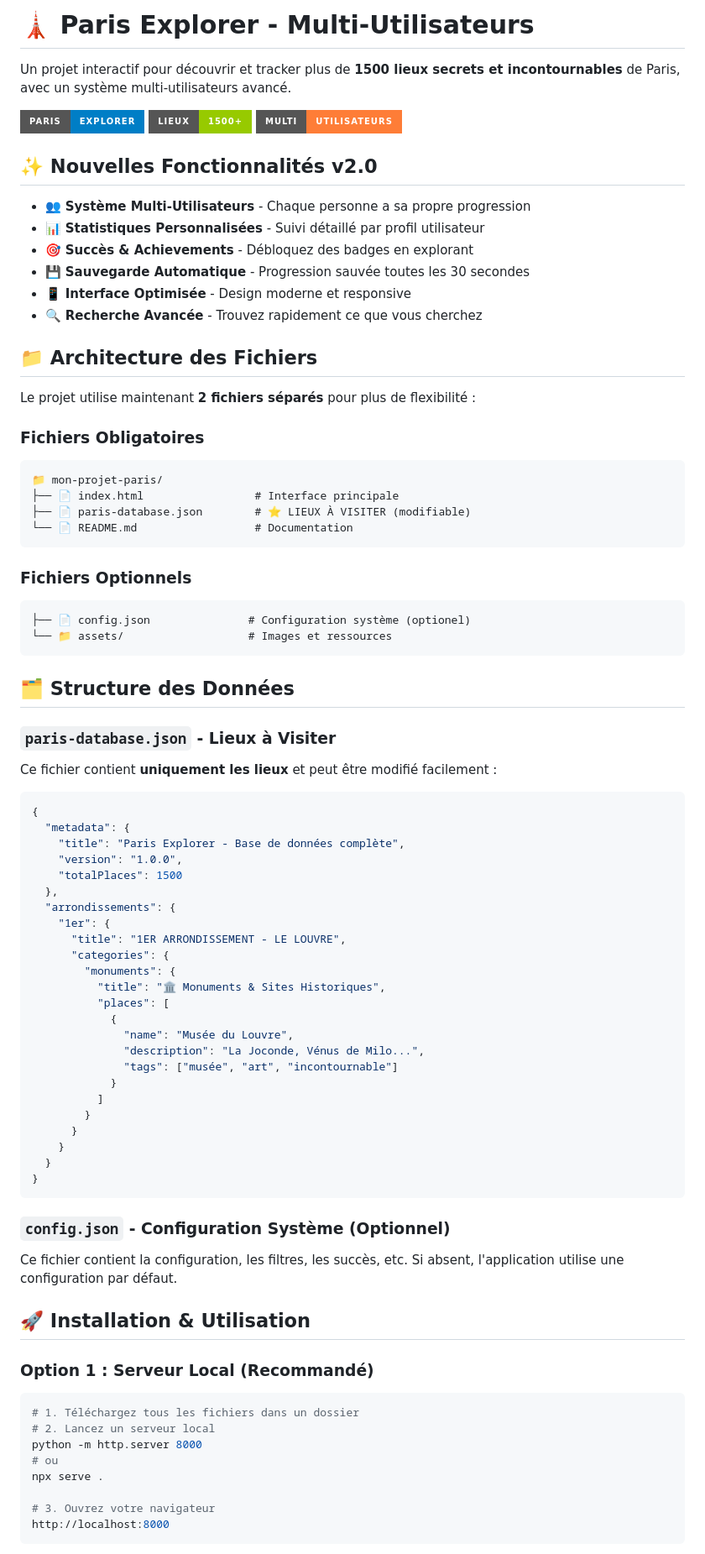
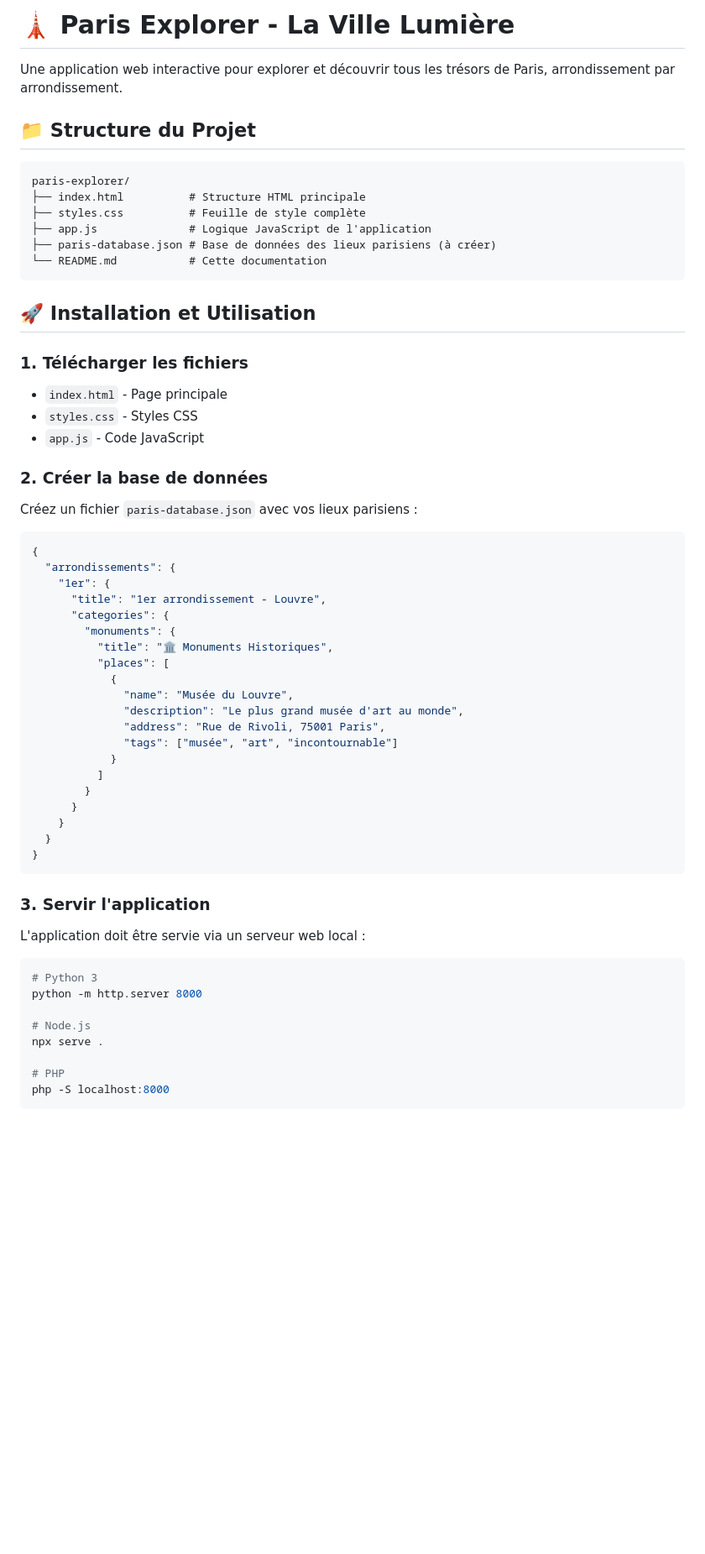
Before and after one commit to Nicolas456123/paris-explorer, a Markdown page: README.md, the part around one of its changes. Shown at 84% size. GitHub-like rendering; badges without logos; blank space fills up the shorter version.

````diff
--- a/README.md
+++ b/README.md
@@ -1,60 +1,41 @@
-# 🗼 Paris Explorer - Multi-Utilisateurs
+# 🗼 Paris Explorer - La Ville Lumière
 
-Un projet interactif pour découvrir et tracker plus de **1500 lieux secrets et incontournables** de Paris, avec un système multi-utilisateurs avancé.
+Une application web interactive pour explorer et découvrir tous les trésors de Paris, arrondissement par arrondissement.
 
-![Paris Explorer](https://img.shields.io/badge/Paris-Explorer-blue?style=for-the-badge&logo=github)
-![Places](https://img.shields.io/badge/Lieux-1500+-green?style=for-the-badge)
-![Users](https://img.shields.io/badge/Multi-Utilisateurs-orange?style=for-the-badge)
+## 📁 Structure du Projet
 
-## ✨ Nouvelles Fonctionnalités v2.0
-
-- 👥 **Système Multi-Utilisateurs** - Chaque personne a sa propre progression
-- 📊 **Statistiques Personnalisées** - Suivi détaillé par profil utilisateur
-- 🎯 **Succès & Achievements** - Débloquez des badges en explorant
-- 💾 **Sauvegarde Automatique** - Progression sauvée toutes les 30 secondes
-- 📱 **Interface Optimisée** - Design moderne et responsive
-- 🔍 **Recherche Avancée** - Trouvez rapidement ce que vous cherchez
-
-## 📁 Architecture des Fichiers
-
-Le projet utilise maintenant **2 fichiers séparés** pour plus de flexibilité :
-
-### Fichiers Obligatoires
 ```
-📁 mon-projet-paris/
-├── 📄 index.html                 # Interface principale
-├── 📄 paris-database.json        # ⭐ LIEUX À VISITER (modifiable)
-└── 📄 README.md                  # Documentation
+paris-explorer/
+├── index.html          # Structure HTML principale
+├── styles.css          # Feuille de style complète
+├── app.js              # Logique JavaScript de l'application
+├── paris-database.json # Base de données des lieux parisiens (à créer)
+└── README.md           # Cette documentation
 ```
 
-### Fichiers Optionnels
-```
-├── 📄 config.json               # Configuration système (optionel)
-└── 📁 assets/                   # Images et ressources
-```
+## 🚀 Installation et Utilisation
 
-## 🗂️ Structure des Données
+### 1. Télécharger les fichiers
+- `index.html` - Page principale
+- `styles.css` - Styles CSS
+- `app.js` - Code JavaScript
 
-### `paris-database.json` - Lieux à Visiter
-Ce fichier contient **uniquement les lieux** et peut être modifié facilement :
+### 2. Créer la base de données
+Créez un fichier `paris-database.json` avec vos lieux parisiens :
 
 ```json
 {
-  "metadata": {
-    "title": "Paris Explorer - Base de données complète",
-    "version": "1.0.0",
-    "totalPlaces": 1500
-  },
   "arrondissements": {
     "1er": {
-      "title": "1ER ARRONDISSEMENT - LE LOUVRE",
+      "title": "1er arrondissement - Louvre",
       "categories": {
         "monuments": {
-          "title": "🏛️ Monuments & Sites Historiques",
+          "title": "🏛️ Monuments Historiques",
           "places": [
             {
               "name": "Musée du Louvre",
-              "description": "La Joconde, Vénus de Milo...",
+              "description": "Le plus grand musée d'art au monde",
+              "address": "Rue de Rivoli, 75001 Paris",
               "tags": ["musée", "art", "incontournable"]
             }
           ]
@@ -65,21 +46,17 @@ Ce fichier contient **uniquement les lieux** et peut être modifié facilement :
 }
 ```
 
-### `config.json` - Configuration Système (Optionnel)
-Ce fichier contient la configuration, les filtres, les succès, etc.
-Si absent, l'application utilise une configuration par défaut.
+### 3. Servir l'application
+L'application doit être servie via un serveur web local :
 
-## 🚀 Installation & Utilisation
+```bash
+# Python 3
+python -m http.server 8000
 
-### Option 1 : Serveur Local (Recommandé)
-```bash
-# 1. Téléchargez tous les fichiers dans un dossier
-# 2. Lancez un serveur local
-python -m http.server 8000
-# ou
+# Node.js
 npx serve .
 
-# 3. Ouvrez votre navigateur
-http://localhost:8000
+# PHP
+php -S localhost:8000
 ```
 
````
Also changed, not shown: other parts of README.md (+102 -186 lines).
